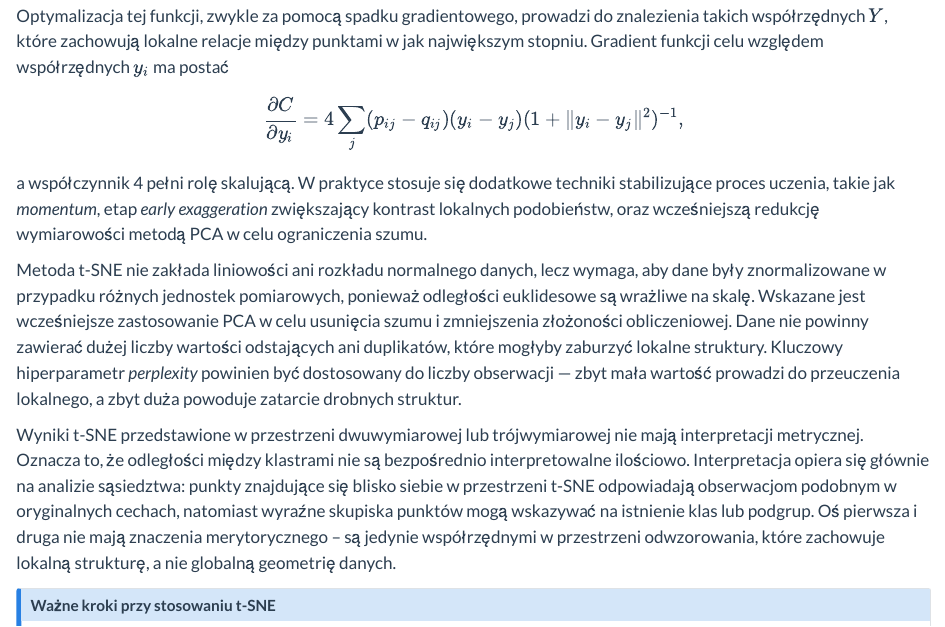
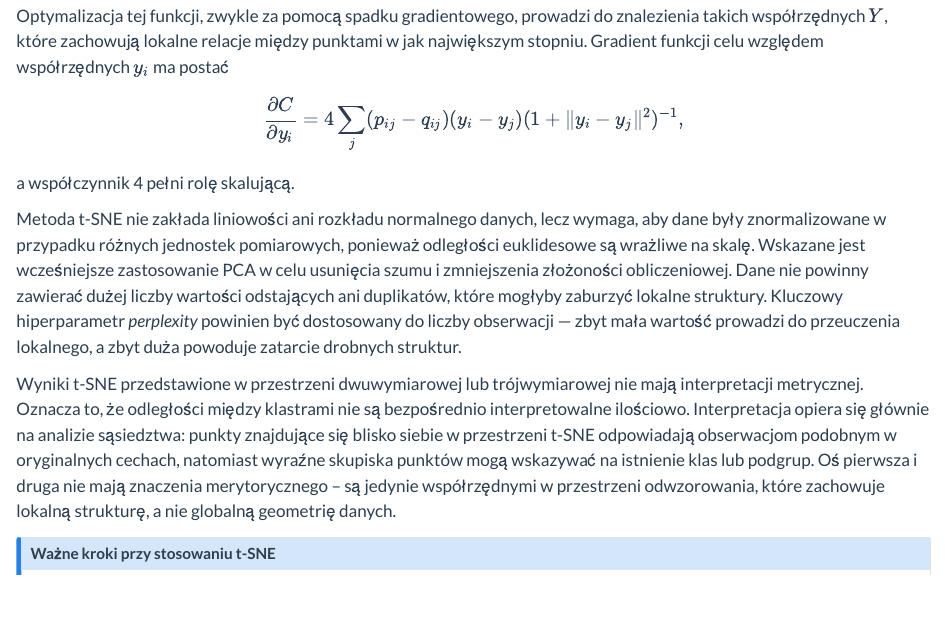
Before and after one commit to DariuszMajerek/WAD_new, a Quarto document (pca.qmd): the page in a window 1100 px wide, from 11840 px down. Rendered offline with R 4.5, knitr and Pandoc in place of Quarto, with nearby package versions; some code elsewhere in the file could not run offline; long lines of code are wrapped.

Commit message:
Drobne zmiany w pca

```diff
--- a/pca.qmd
+++ b/pca.qmd
@@ -752,7 +749,7 @@ Celem t-SNE jest minimalizacja dywergencji Kullbacka–Leiblera między rozkład
 C = \operatorname{KL}(P \| Q) = \sum_{i \neq j} p_{ij} \log \frac{p_{ij}}{q_{ij}}.
 $$ Optymalizacja tej funkcji, zwykle za pomocą spadku gradientowego, prowadzi do znalezienia takich współrzędnych $Y$, które zachowują lokalne relacje między punktami w jak największym stopniu. Gradient funkcji celu względem współrzędnych $y_i$ ma postać $$
 \frac{\partial C}{\partial y_i} = 4 \sum_j (p_{ij} - q_{ij}) (y_i - y_j) (1 + \|y_i - y_j\|^2)^{-1},
-$$ a współczynnik 4 pełni rolę skalującą. W praktyce stosuje się dodatkowe techniki stabilizujące proces uczenia, takie jak *momentum*, etap *early exaggeration* zwiększający kontrast lokalnych podobieństw, oraz wcześniejszą redukcję wymiarowości metodą PCA w celu ograniczenia szumu.
+$$ a współczynnik 4 pełni rolę skalującą.
 
 Metoda t-SNE nie zakłada liniowości ani rozkładu normalnego danych, lecz wymaga, aby dane były znormalizowane w przypadku różnych jednostek pomiarowych, ponieważ odległości euklidesowe są wrażliwe na skalę. Wskazane jest wcześniejsze zastosowanie PCA w celu usunięcia szumu i zmniejszenia złożoności obliczeniowej. Dane nie powinny zawierać dużej liczby wartości odstających ani duplikatów, które mogłyby zaburzyć lokalne struktury. Kluczowy hiperparametr *perplexity* powinien być dostosowany do liczby obserwacji — zbyt mała wartość prowadzi do przeuczenia lokalnego, a zbyt duża powoduje zatarcie drobnych struktur.
 
```
Also changed, not shown: docs/search.json, pca.qmd (5 more changed lines), 2 other files.
